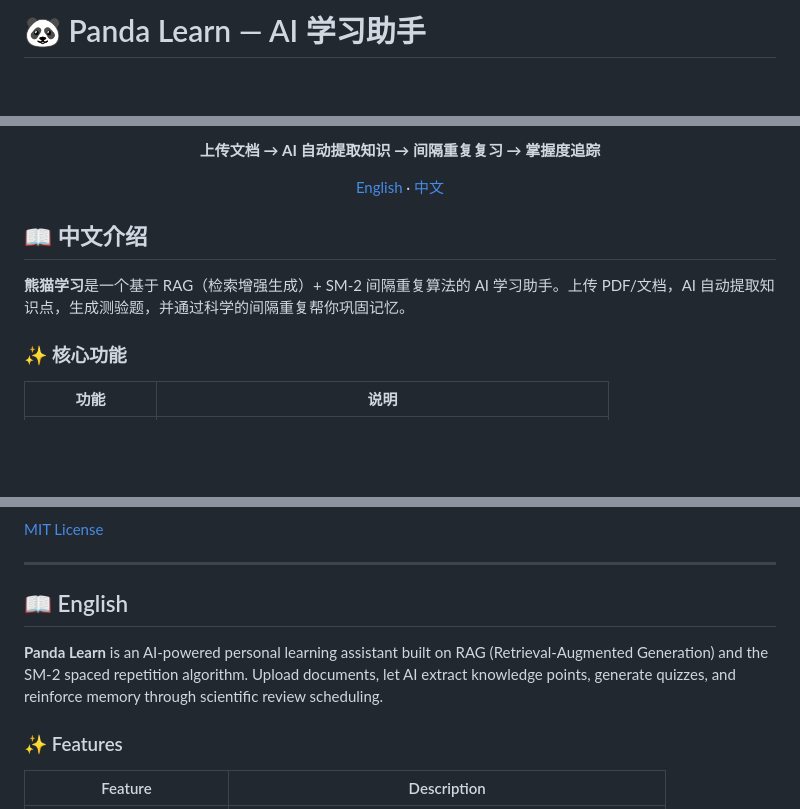
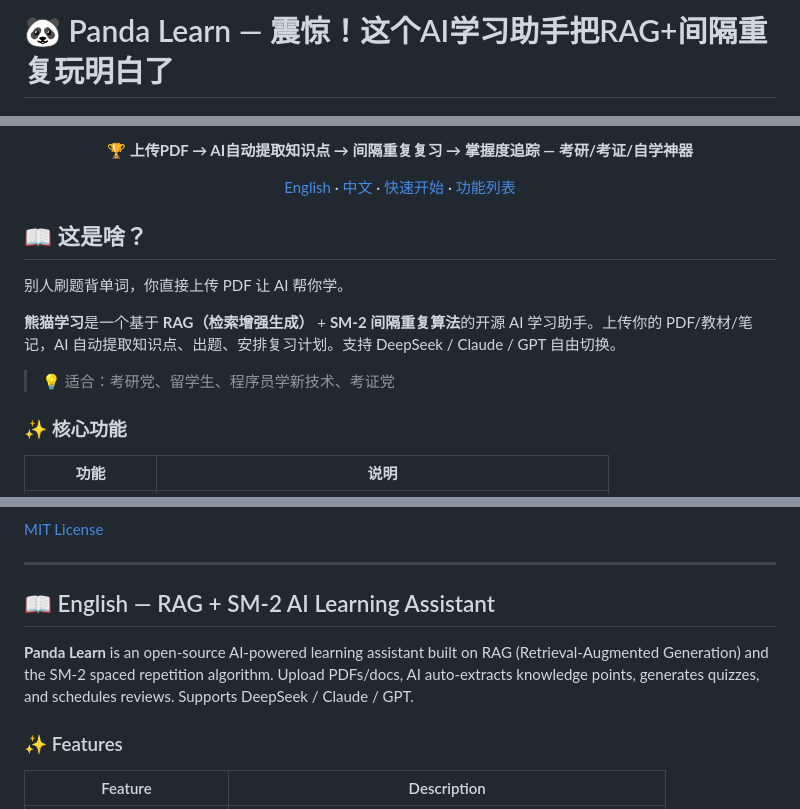
Before and after one commit to dz1996511-maker/panda-learn, a Markdown page: README.md, 3 parts joined by grey strips. Rendered like a GitHub page; blank space fills up the shorter version.

Commit message:
docs: 震惊体标题+关键词优化 — 提升搜索转化率

```diff
--- a/README.md
+++ b/README.md
@@ -1,4 +1,4 @@
-# 🐼 Panda Learn — AI 学习助手
+# 🐼 Panda Learn — 震惊！这个AI学习助手把RAG+间隔重复玩明白了
 
 <div align="center">
 
@@ -9,15 +10,19 @@
 
-**上传文档 → AI 自动提取知识 → 间隔重复复习 → 掌握度追踪**
+**🏆 上传PDF → AI自动提取知识点 → 间隔重复复习 → 掌握度追踪 — 考研/考证/自学神器**
 
-[English](#english) · [中文](#中文)
+[English](#english) · [中文](#中文) · [快速开始](#-快速开始) · [功能列表](#-核心功能)
 
 </div>
 
 <a name="中文"></a>
 
-## 📖 中文介绍
+## 📖 这是啥？
 
-**熊猫学习**是一个基于 RAG（检索增强生成）+ SM-2 间隔重复算法的 AI 学习助手。上传 PDF/文档，AI 自动提取知识点，生成测验题，并通过科学的间隔重复帮你巩固记忆。
+别人刷题背单词，你直接上传 PDF 让 AI 帮你学。
+
+**熊猫学习**是一个基于 **RAG（检索增强生成）** + **SM-2 间隔重复算法**的开源 AI 学习助手。上传你的 PDF/教材/笔记，AI 自动提取知识点、出题、安排复习计划。支持 DeepSeek / Claude / GPT 自由切换。
+
+> 💡 适合：考研党、留学生、程序员学新技术、考证党
 
 ### ✨ 核心功能
 
@@ -133,9 +138,9 @@ pytest tests/ -v
 
 <a name="english"></a>
 
-## 📖 English
+## 📖 English — RAG + SM-2 AI Learning Assistant
 
-**Panda Learn** is an AI-powered personal learning assistant built on RAG (Retrieval-Augmented Generation) and the SM-2 spaced repetition algorithm. Upload documents, let AI extract knowledge points, generate quizzes, and reinforce memory through scientific review scheduling.
+**Panda Learn** is an open-source AI-powered learning assistant built on RAG (Retrieval-Augmented Generation) and the SM-2 spaced repetition algorithm. Upload PDFs/docs, AI auto-extracts knowledge points, generates quizzes, and schedules reviews. Supports DeepSeek / Claude / GPT.
 
 ### ✨ Features
 
```
Also changed, not shown: other parts of README.md (+1 -0 lines).
